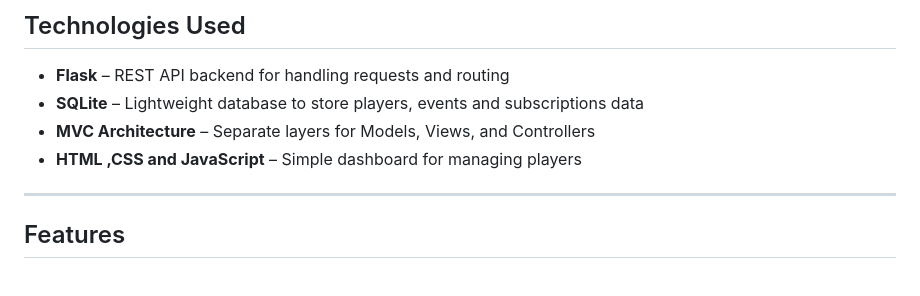
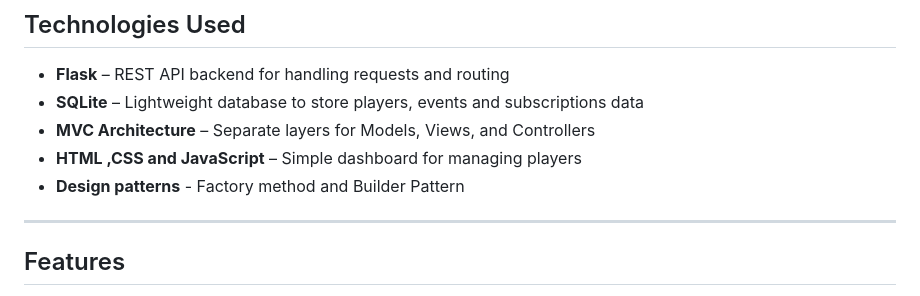
Before and after one commit to faresmdh/mti-project, a Markdown page: README.md, the part around the change. GitHub-like rendering.

Commit message:
README with design patterns

```diff
--- a/README.md
+++ b/README.md
@@ -26,7 +26,7 @@ The dashboard is now separated into 03 HTML files and one CSS style file :
 * **SQLite** – Lightweight database to store players, events and subscriptions data
 * **MVC Architecture** – Separate layers for Models, Views, and Controllers
 * **HTML ,CSS and JavaScript** – Simple dashboard for managing players
-
+* **Design patterns** - Factory method and Builder Pattern
 ---
 
 ## Features
```
